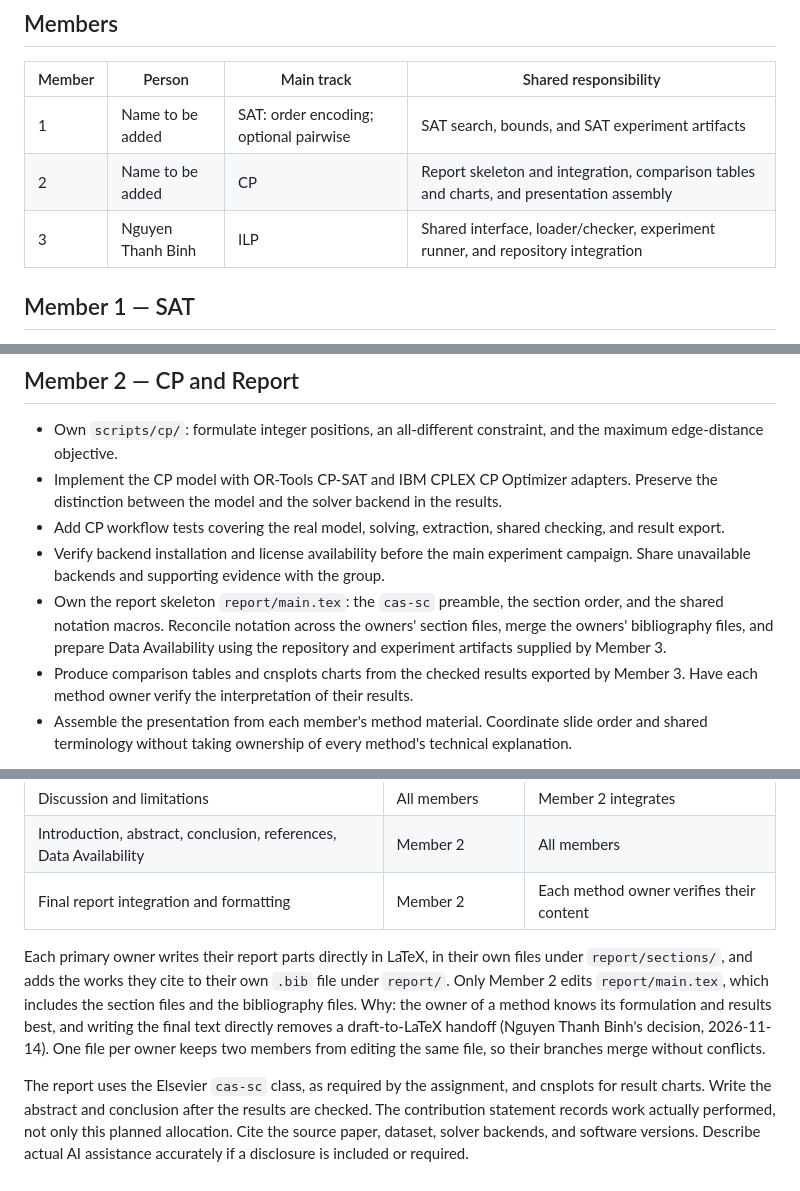
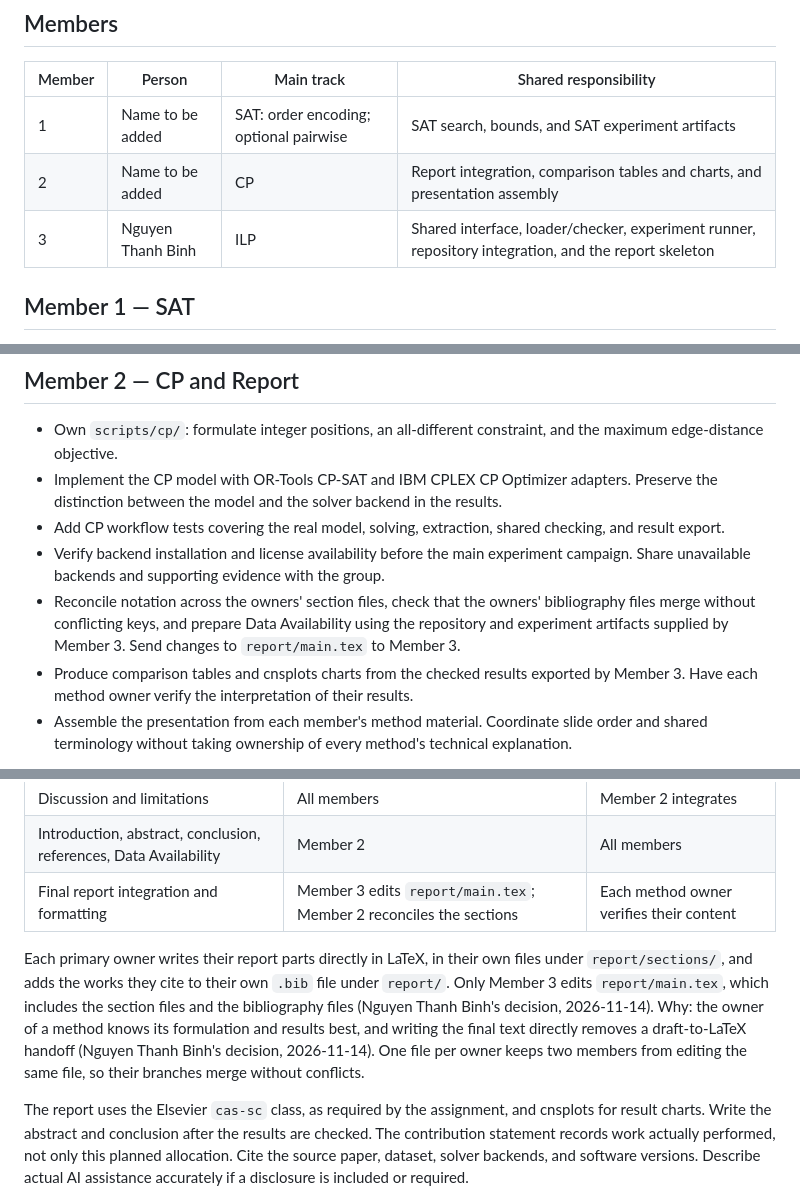
Before and after one commit to Binhbocnc1234/BandwidthMinimization, a Markdown page: Task.md, 3 parts joined by grey strips. Rendered like a GitHub page.

Commit message:
docs(tasks): give report/main.tex to Member 3
Agent-Session: 3295abd0

```diff
--- a/Task.md
+++ b/Task.md
@@ -26,8 +26,8 @@ The reference paper supplies the BMP definition and benchmark background. Reimpl
 | Member | Person | Main track | Shared responsibility |
 |---|---|---|---|
 | 1 | Name to be added | SAT: order encoding; optional pairwise | SAT search, bounds, and SAT experiment artifacts |
-| 2 | Name to be added | CP | Report skeleton and integration, comparison tables and charts, and presentation assembly |
-| 3 | Nguyen Thanh Binh | ILP | Shared interface, loader/checker, experiment runner, and repository integration |
+| 2 | Name to be added | CP | Report integration, comparison tables and charts, and presentation assembly |
+| 3 | Nguyen Thanh Binh | ILP | Shared interface, loader/checker, experiment runner, repository integration, and the report skeleton |
 
 ## Member 1 — SAT
 
@@ -48,7 +48,7 @@ The reference paper supplies the BMP definition and benchmark background. Reimpl
 - Implement the CP model with OR-Tools CP-SAT and IBM CPLEX CP Optimizer adapters. Preserve the distinction between the model and the solver backend in the results.
 - Add CP workflow tests covering the real model, solving, extraction, shared checking, and result export.
 - Verify backend installation and license availability before the main experiment campaign. Share unavailable backends and supporting evidence with the group.
-- Own the report skeleton `report/main.tex`: the `cas-sc` preamble, the section order, and the shared notation macros. Reconcile notation across the owners' section files, merge the owners' bibliography files, and prepare Data Availability using the repository and experiment artifacts supplied by Member 3.
+- Reconcile notation across the owners' section files, check that the owners' bibliography files merge without conflicting keys, and prepare Data Availability using the repository and experiment artifacts supplied by Member 3. Send changes to `report/main.tex` to Member 3.
 - Produce comparison tables and cnsplots charts from the checked results exported by Member 3. Have each method owner verify the interpretation of their results.
 - Assemble the presentation from each member's method material. Coordinate slide order and shared terminology without taking ownership of every method's technical explanation.
 
@@ -101,9 +102,9 @@ Commercial backend access is not assumed. A missing license or unusable backend
 | Comparison tables and charts | Member 2 | All members check against raw records |
 | Discussion and limitations | All members | Member 2 integrates |
 | Introduction, abstract, conclusion, references, Data Availability | Member 2 | All members |
-| Final report integration and formatting | Member 2 | Each method owner verifies their content |
+| Final report integration and formatting | Member 3 edits `report/main.tex`; Member 2 reconciles the sections | Each method owner verifies their content |
 
-Each primary owner writes their report parts directly in LaTeX, in their own files under `report/sections/`, and adds the works they cite to their own `.bib` file under `report/`. Only Member 2 edits `report/main.tex`, which includes the section files and the bibliography files. Why: the owner of a method knows its formulation and results best, and writing the final text directly removes a draft-to-LaTeX handoff (Nguyen Thanh Binh's decision, 2026-11-14). One file per owner keeps two members from editing the same file, so their branches merge without conflicts.
+Each primary owner writes their report parts directly in LaTeX, in their own files under `report/sections/`, and adds the works they cite to their own `.bib` file under `report/`. Only Member 3 edits `report/main.tex`, which includes the section files and the bibliography files (Nguyen Thanh Binh's decision, 2026-11-14). Why: the owner of a method knows its formulation and results best, and writing the final text directly removes a draft-to-LaTeX handoff (Nguyen Thanh Binh's decision, 2026-11-14). One file per owner keeps two members from editing the same file, so their branches merge without conflicts.
 
 The report uses the Elsevier `cas-sc` class, as required by the assignment, and cnsplots for result charts. Write the abstract and conclusion after the results are checked. The contribution statement records work actually performed, not only this planned allocation. Cite the source paper, dataset, solver backends, and software versions. Describe actual AI assistance accurately if a disclosure is included or required.
 
```
Also changed, not shown: other parts of Task.md (+2 -1 lines).
